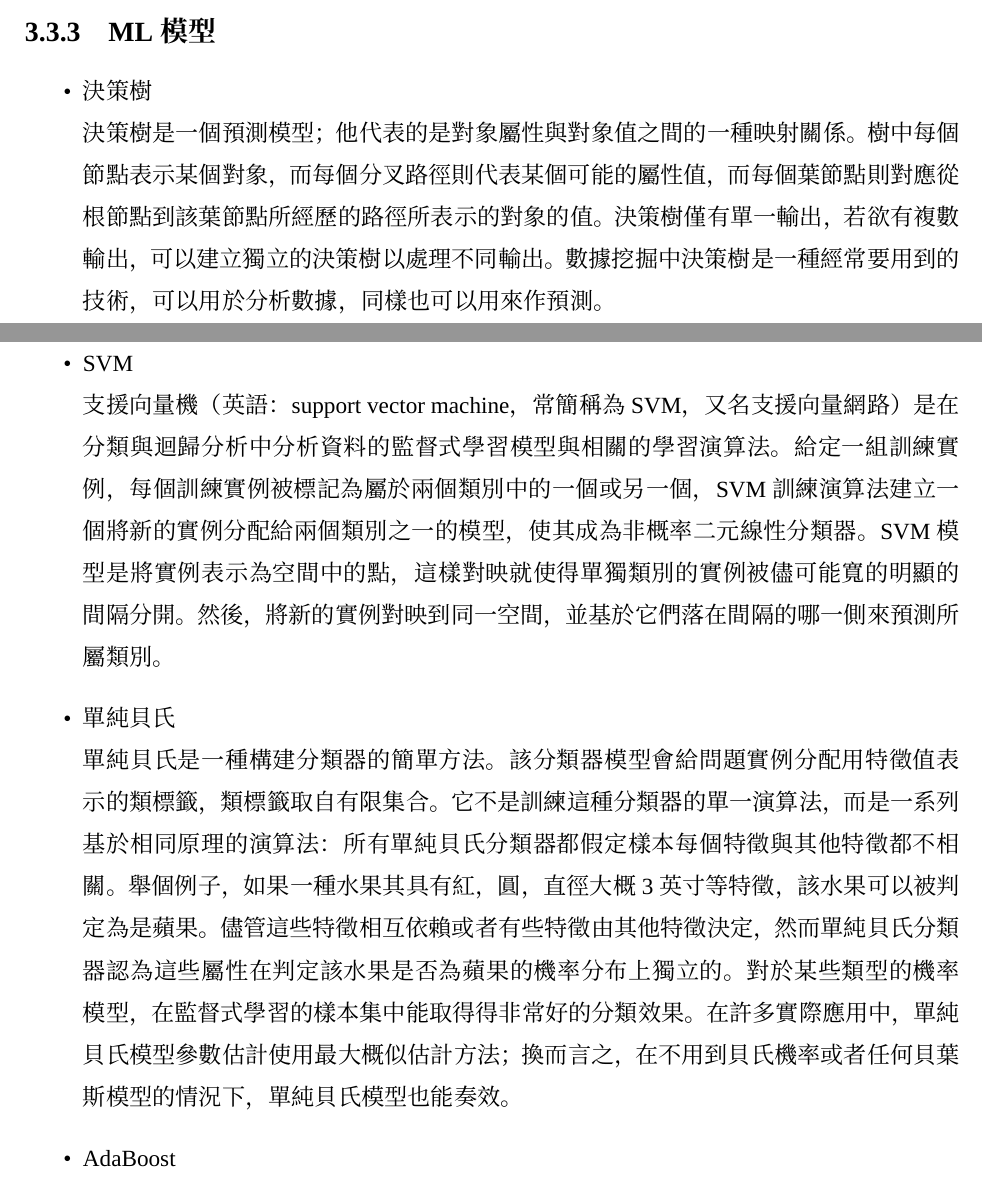
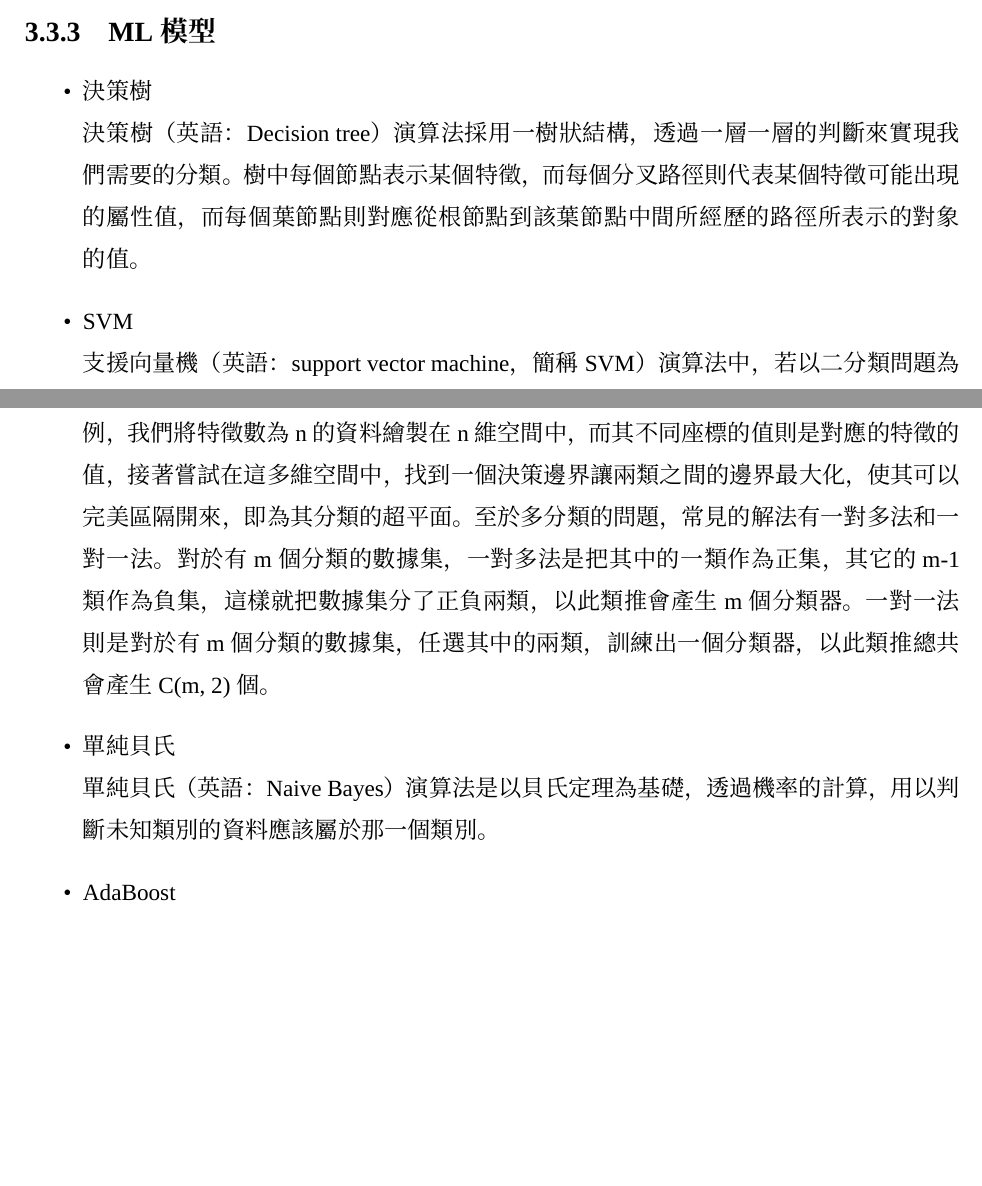
Before and after one commit to meat-project/meat-freshment-monitor-system, a LaTeX thesis (report/1101_demo/main.tex, which reads report/1101_demo/method.tex): two parts of pages 10 and 11 of 14, joined at a grey line, cut so that both start at the same text, the shorter picture padded with empty space. Compiled offline with XeLaTeX; a missing font is replaced by an installed copy or a similar font.

Commit message:
修改 ML 模型部分

```diff
--- a/report/1101_demo/method.tex
+++ b/report/1101_demo/method.tex
@@ -46,25 +46,18 @@
 	\subsection{ML模型}
 	\begin{itemize}
 		\item 決策樹\\
-			決策樹是一個預測模型；他代表的是對象屬性與對象值之間的一種映射關係。樹中每個節點表示
-			某個對象，而每個分叉路徑則代表某個可能的屬性值，而每個葉節點則對應從根節點到該葉節點所經歷的路徑
-			所表示的對象的值。決策樹僅有單一輸出，若欲有複數輸出，可以建立獨立的決策樹以處理不同輸出。
-			數據挖掘中決策樹是一種經常要用到的技術，可以用於分析數據，同樣也可以用來作預測。
+			決策樹（英語：Decision tree）演算法採用一樹狀結構，透過一層一層的判斷來實現我們需要的分類。
+			樹中每個節點表示某個特徵，而每個分叉路徑則代表某個特徵可能出現的屬性值，
+			而每個葉節點則對應從根節點到該葉節點中間所經歷的路徑所表示的對象的值。
 		\item SVM\\
-			支援向量機（英語：support vector machine，常簡稱為 SVM，又名支援向量網路）是在
-			分類與迴歸分析中分析資料的監督式學習模型與相關的學習演算法。給定一組訓練實例，每個訓練實例
-			被標記為屬於兩個類別中的一個或另一個，SVM訓練演算法建立一個將新的實例分配給兩個類別之一的模型，
-			使其成為非概率二元線性分類器。SVM模型是將實例表示為空間中的點，這樣對映就使得單獨類別的實例
-			被儘可能寬的明顯的間隔分開。然後，將新的實例對映到同一空間，並基於它們落在間隔的哪一側來預測
-			所屬類別。
+			支援向量機（英語：support vector machine，簡稱 SVM）演算法中，若以二分類問題為例，
+			我們將特徵數為 n 的資料繪製在 n 維空間中，而其不同座標的值則是對應的特徵的值，接著嘗試在這多維空間中，
+			找到一個決策邊界讓兩類之間的邊界最大化，使其可以完美區隔開來，即為其分類的超平面。
+			至於多分類的問題，常見的解法有一對多法和一對一法。對於有 m 個分類的數據集，一對多法是把其中的一類作為正集，
+			其它的 m-1 類作為負集，這樣就把數據集分了正負兩類，以此類推會產生 m 個分類器。
+			一對一法則是對於有 m 個分類的數據集，任選其中的兩類，訓練出一個分類器，以此類推總共會產生 C(m, 2) 個。
 		\item 單純貝氏\\
-			單純貝氏是一種構建分類器的簡單方法。該分類器模型會給問題實例分配用特徵值表示的類標籤，類標籤取
-			自有限集合。它不是訓練這種分類器的單一演算法，而是一系列基於相同原理的演算法：所有單純貝氏分類器
-			都假定樣本每個特徵與其他特徵都不相關。舉個例子，如果一種水果其具有紅，圓，直徑大概3英寸等特徵，
-			該水果可以被判定為是蘋果。儘管這些特徵相互依賴或者有些特徵由其他特徵決定，然而單純貝氏分類器
-			認為這些屬性在判定該水果是否為蘋果的機率分布上獨立的。對於某些類型的機率模型，在監督式學習的樣本
-			集中能取得得非常好的分類效果。在許多實際應用中，單純貝氏模型參數估計使用最大概似估計方法；
-			換而言之，在不用到貝氏機率或者任何貝葉斯模型的情況下，單純貝氏模型也能奏效。
+			單純貝氏（英語：Naive Bayes）演算法是以貝氏定理為基礎，透過機率的計算，用以判斷未知類別的資料應該屬於那一個類別。
 		\item AdaBoost\\
 			自適應增強（英語：Adaptive Boosting，常簡稱為 AdaBoost）是一種迭代算法，在每一輪中加入一個新的弱分類器，直到達到某個預定的足夠小的錯誤率。
 			每一個訓練樣本都被賦予一個權重，表明它被某個分類器選入訓練集的概率。如果某個樣本點已經被準確地分類，
```
Also changed, not shown: report/1101_demo/main.pdf, 2 other files.
